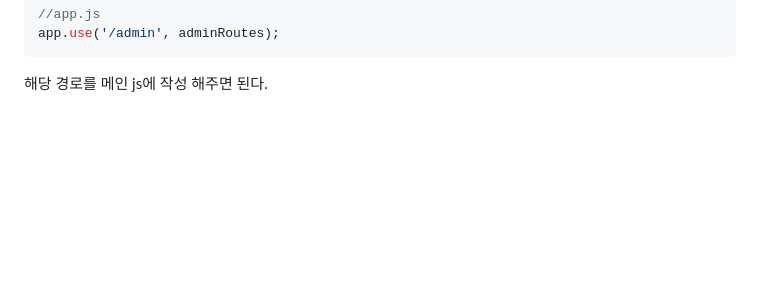
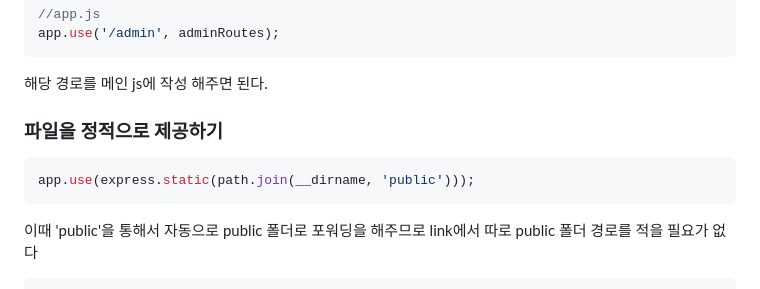
Before and after one commit to minw0095/TIL, a Markdown page: node.js/README.md, the part around the change printed below. GitHub-like rendering; blank space fills up the shorter version.

Commit message:
노드 정리

````diff
--- a/node.js/README.md
+++ b/node.js/README.md
@@ -150,3 +150,18 @@ app.use('/admin', adminRoutes);
 ```
 
 해당 경로를 메인 js에 작성 해주면 된다.
+
+
+
+
+
+
+
+### 파일을 정적으로 제공하기
+
+```js
+app.use(express.static(path.join(__dirname, 'public')));
+```
+
+이때 'public'을 통해서 자동으로 public 폴더로 포워딩을 해주므로 link에서 따로 public 폴더 경로를 적을 필요가 없다
+
````
Also changed, not shown: other parts of node.js/README.md (+3 -0 lines).
